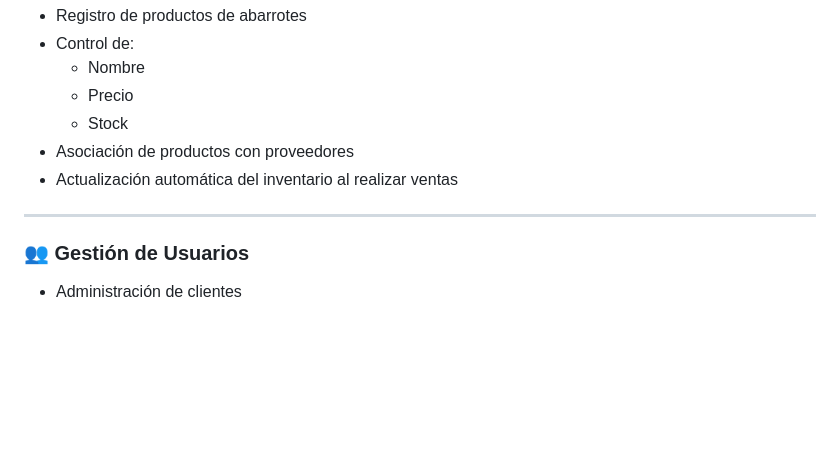
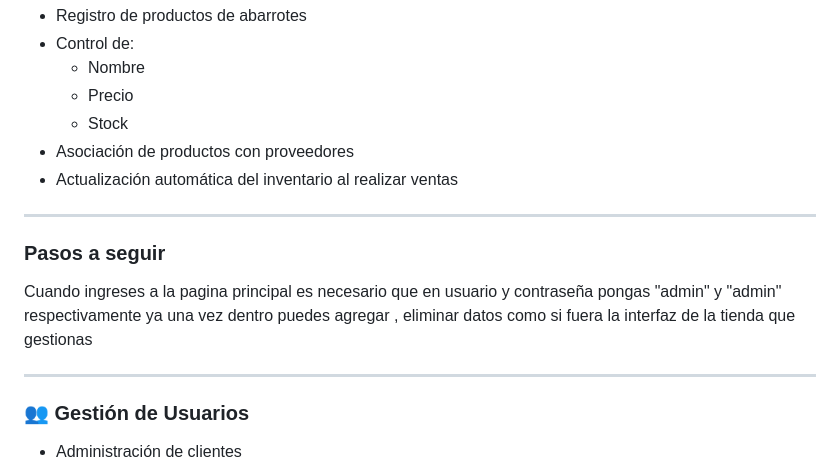
Before and after one commit to koryyellow/ProyectoFinal_TiendaAbarrotes, a Markdown page: README.md, the part around the change. Drawn GitHub-style; blank space fills up the shorter version.

Commit message:
Update README.md
Added instructions for logging in and managing data.

```diff
--- a/README.md
+++ b/README.md
@@ -18,7 +18,11 @@ El sistema permite administrar de forma eficiente el **inventario**, las **venta
 - Actualización automática del inventario al realizar ventas
 
 ---
+### Pasos a seguir
+Cuando ingreses a la pagina principal es necesario que en usuario y contraseña pongas "admin" y "admin" respectivamente
+ya una vez dentro puedes agregar , eliminar datos como si fuera la interfaz de la tienda que gestionas
 
+---
 ### 👥 Gestión de Usuarios
 - Administración de clientes
 - Gestión de empleados
```
